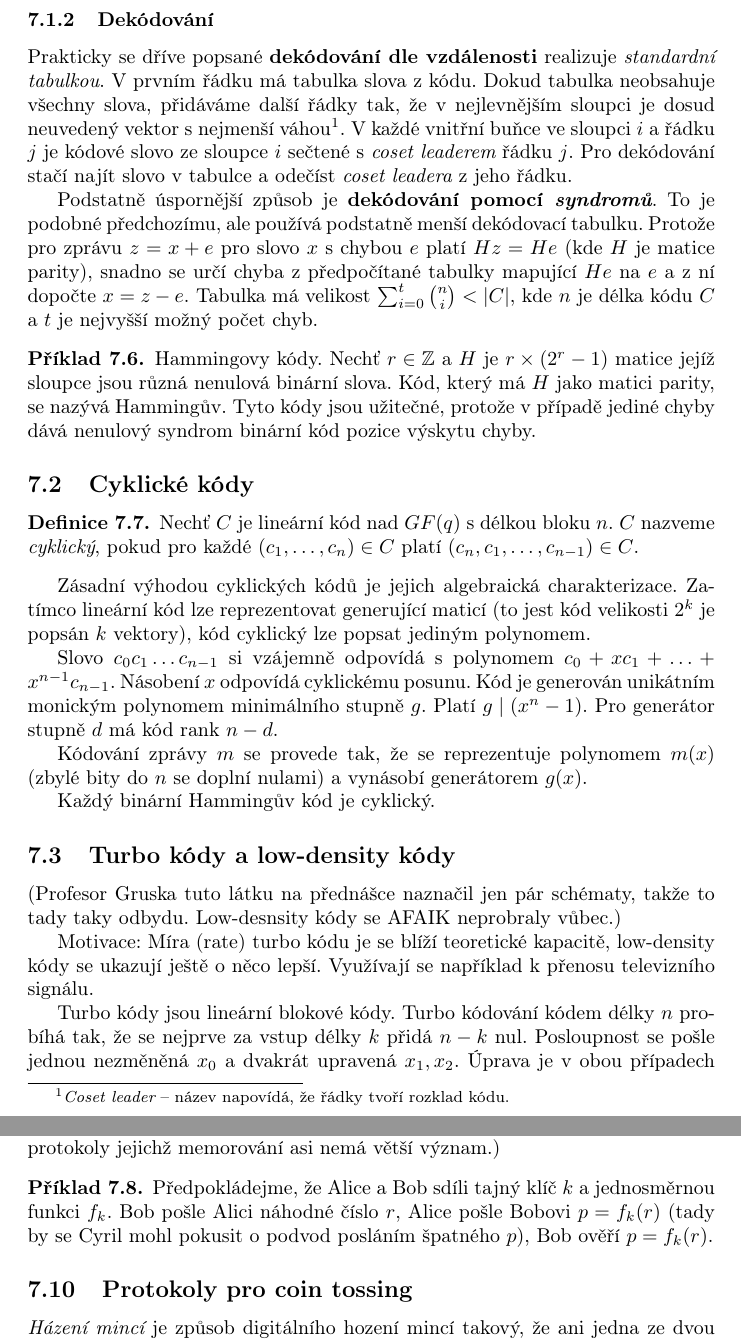
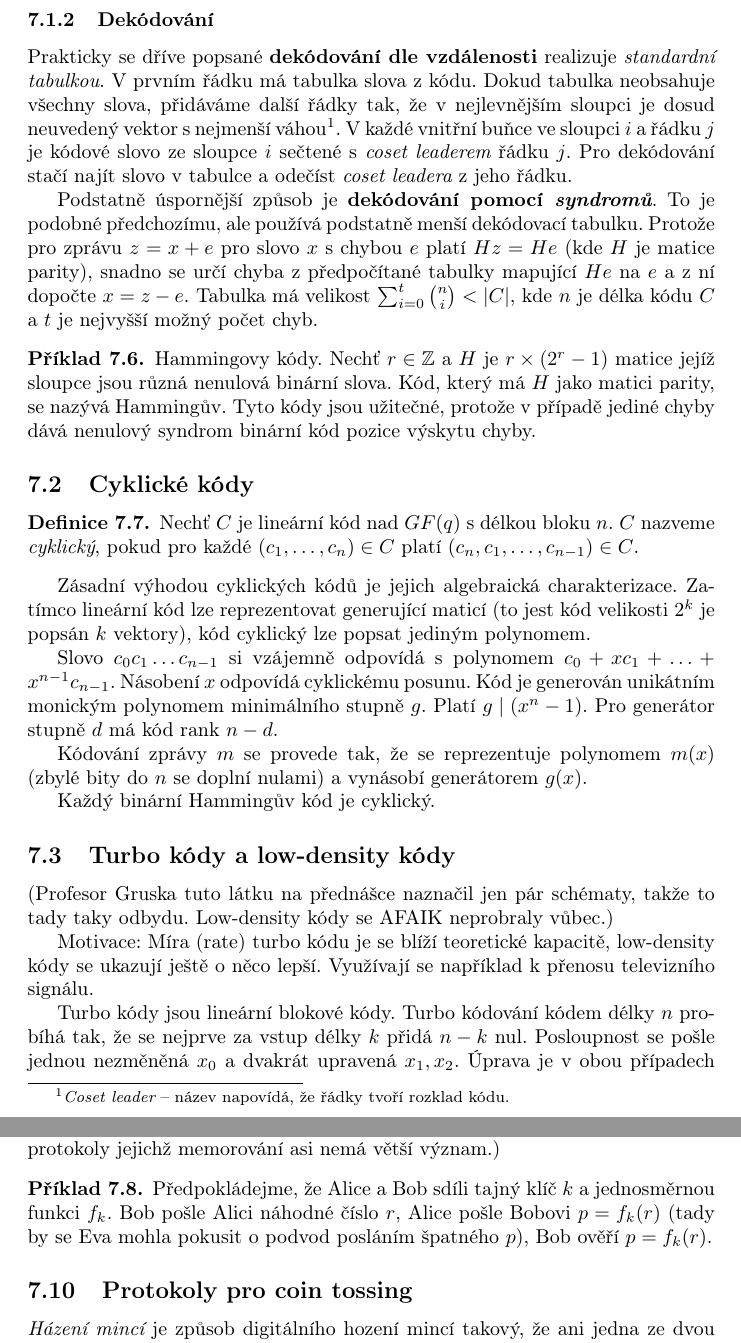
Before and after one commit to OndrejSlamecka/fi_muni_tei_exam, a LaTeX document (main.tex, which reads coding_and_cryptography.tex): two parts of pages 60 and 63 of 71, joined at a grey line, cut so that both start at the same text. Compiled offline with pdfLaTeX.

Commit message:
Update coding_and_cryptography.tex

```diff
--- a/coding_and_cryptography.tex
+++ b/coding_and_cryptography.tex
@@ -99,8 +99,8 @@ Prakticky se dříve popsané {\bf dekódování dle vzdálenosti} realizuje
 tabulka neobsahuje všechny slova, přidáváme další řádky tak, že
 v~nejlevnějším sloupci je dosud neuvedený vektor s~nejmenší
 váhou\footnote{{\em Coset leader} -- název napovídá, že řádky tvoří
-rozklad kódu.}. V~každé vnitřní buňce ve sloupci $i$ a řádku $j$ je
-kódové slovo ze sloupce $i$ sečtené s~{\em coset leaderem} řádku $j$.
+rozklad kódu.}. V~každé vnitřní buňce ve sloupci~$i$ a řádku~$j$ je
+kódové slovo ze sloupce~$i$ sečtené s~{\em coset leaderem} řádku~$j$.
 Pro dekódování stačí najít slovo v~tabulce a odečíst {\em coset leadera}
 z~jeho řádku.
 
@@ -309,7 +309,7 @@ náročné protokoly jejichž memorování asi nemá větší význam.)
 \begin{example}
 Předpokládejme, že Alice a Bob sdíli tajný klíč $k$ a jednosměrnou
 funkci $f_k$. Bob pošle Alici náhodné číslo $r$, Alice pošle Bobovi
-$p = f_k(r)$ (tady by se Cyril mohl pokusit o podvod posláním špatného
+$p = f_k(r)$ (tady by se Eva mohla pokusit o podvod posláním špatného
 $p$), Bob ověří $p = f_k(r)$.
 \end{example}
 
```
Also changed, not shown: coding_and_cryptography.tex (2 more changed lines).
